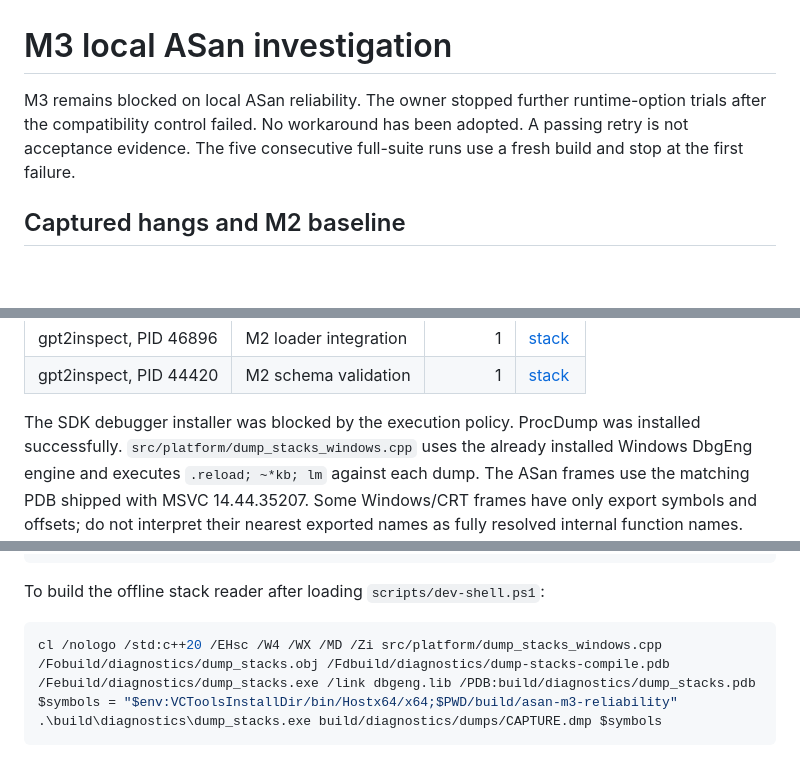
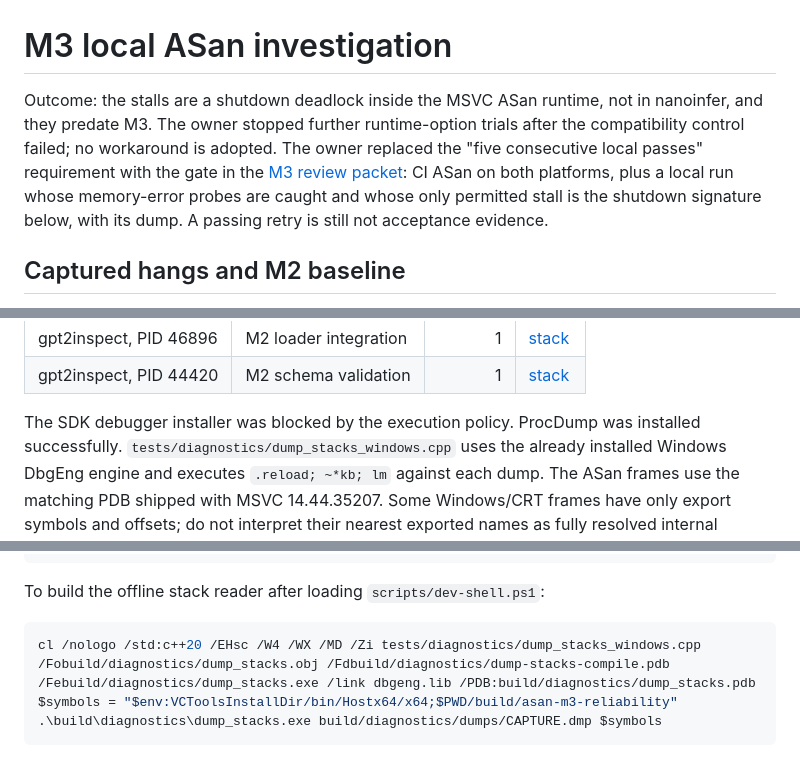
Before and after one commit to ArnavLifelessCoder/nanoinfer, a Markdown page: docs/m3-asan-investigation.md, 3 parts joined by grey strips. GitHub-like rendering; blank space fills up the shorter version.

````diff
--- a/docs/m3-asan-investigation.md
+++ b/docs/m3-asan-investigation.md
@@ -1,10 +1,13 @@
 # M3 local ASan investigation
 
-M3 remains blocked on local ASan reliability. The owner stopped further
-runtime-option trials after the compatibility control failed. No workaround
-has been adopted. A passing retry is not acceptance evidence.
-The five consecutive full-suite runs use a fresh build and stop at the first
-failure.
+Outcome: the stalls are a shutdown deadlock inside the MSVC ASan runtime, not
+in nanoinfer, and they predate M3. The owner stopped further runtime-option
+trials after the compatibility control failed; no workaround is adopted. The
+owner replaced the "five consecutive local passes" requirement with the gate in
+the [M3 review packet](m3-review.md#asan-gate-owner-decision): CI ASan on both
+platforms, plus a local run whose memory-error probes are caught and whose only
+permitted stall is the shutdown signature below, with its dump. A passing retry
+is still not acceptance evidence.
 
 ## Captured hangs and M2 baseline
 
@@ -21,7 +24,7 @@ module lists are committed:
 | gpt2inspect, PID 44420 | M2 schema validation | 1 | [stack](../results/m3-stack-m2-schema.txt) |
 
 The SDK debugger installer was blocked by the execution policy. ProcDump was
-installed successfully. `src/platform/dump_stacks_windows.cpp` uses the already
+installed successfully. `tests/diagnostics/dump_stacks_windows.cpp` uses the already
 installed Windows DbgEng engine and executes `.reload; ~*kb; lm` against each
 dump. The ASan frames use the matching PDB shipped with MSVC 14.44.35207.
 Some Windows/CRT frames have only export symbols and offsets; do not interpret
@@ -171,7 +174,7 @@ default development environment remains unchanged:
 To build the offline stack reader after loading `scripts/dev-shell.ps1`:
 
 ```powershell
-cl /nologo /std:c++20 /EHsc /W4 /WX /MD /Zi src/platform/dump_stacks_windows.cpp /Fobuild/diagnostics/dump_stacks.obj /Fdbuild/diagnostics/dump-stacks-compile.pdb /Febuild/diagnostics/dump_stacks.exe /link dbgeng.lib /PDB:build/diagnostics/dump_stacks.pdb
+cl /nologo /std:c++20 /EHsc /W4 /WX /MD /Zi tests/diagnostics/dump_stacks_windows.cpp /Fobuild/diagnostics/dump_stacks.obj /Fdbuild/diagnostics/dump-stacks-compile.pdb /Febuild/diagnostics/dump_stacks.exe /link dbgeng.lib /PDB:build/diagnostics/dump_stacks.pdb
 $symbols = "$env:VCToolsInstallDir/bin/Hostx64/x64;$PWD/build/asan-m3-reliability"
 .\build\diagnostics\dump_stacks.exe build/diagnostics/dumps/CAPTURE.dmp $symbols
 ```
````
